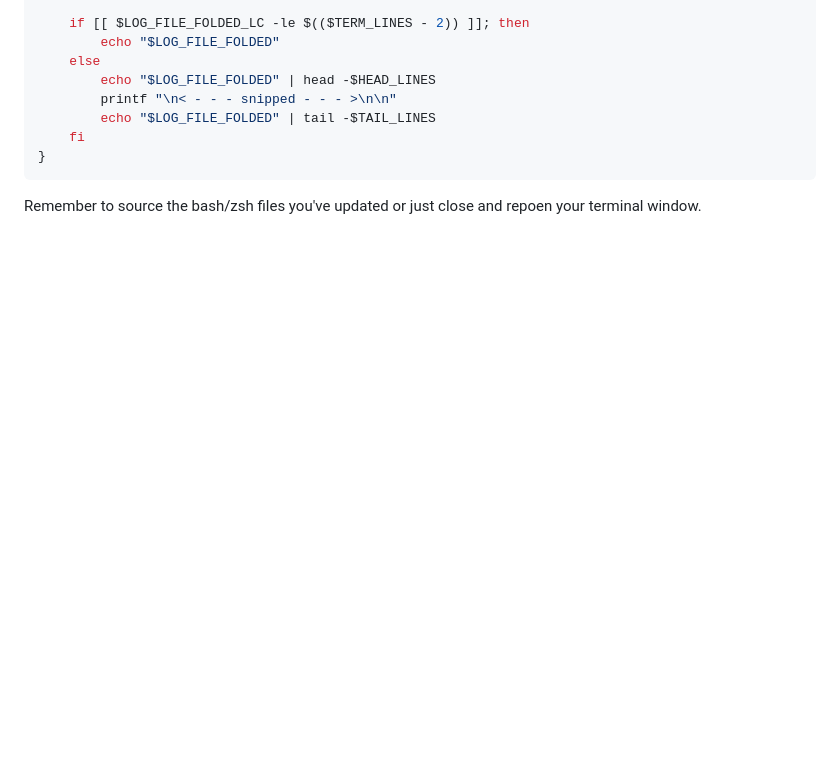
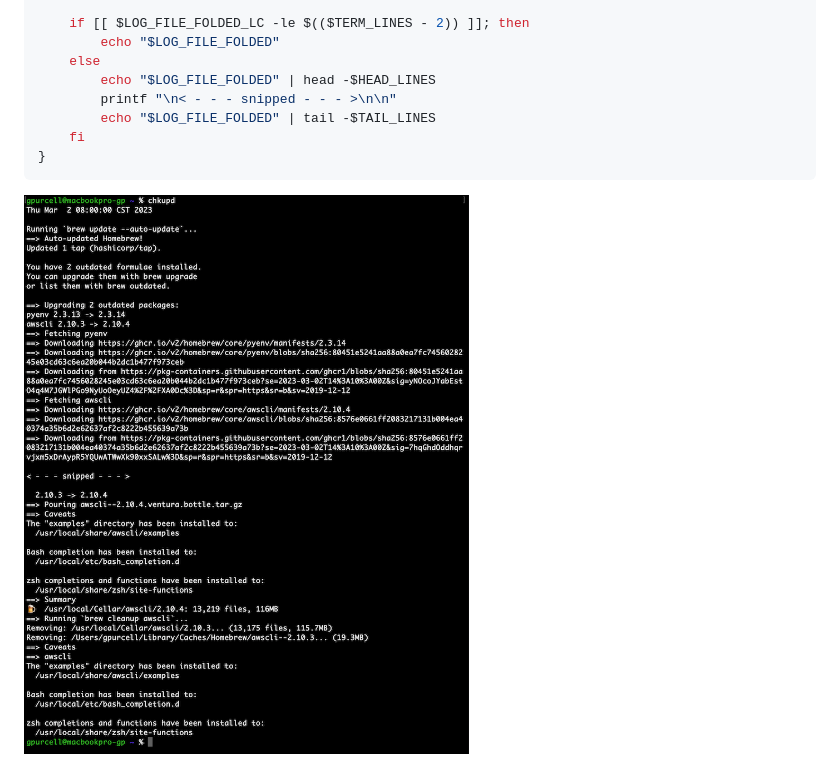
Before and after one commit to mkorangestripe/linux, a Markdown page: package-updates/README.md, the part around one of its changes. GitHub-like rendering; pictures changed too: readme_images/chkupd_output_800.png (added); blank space fills up the shorter version.

Commit message:
Add sample output for chkupd

````diff
--- a/package-updates/README.md
+++ b/package-updates/README.md
@@ -71,4 +74,4 @@ chklog() {
 }
 ```
 
-Remember to source the bash/zsh files you've updated or just close and repoen your terminal window.
+![chkupd_output_800](../readme_images/chkupd_output_800.png)
````
Also changed, not shown: other parts of package-updates/README.md (+9 -6 lines), 1 other file.
